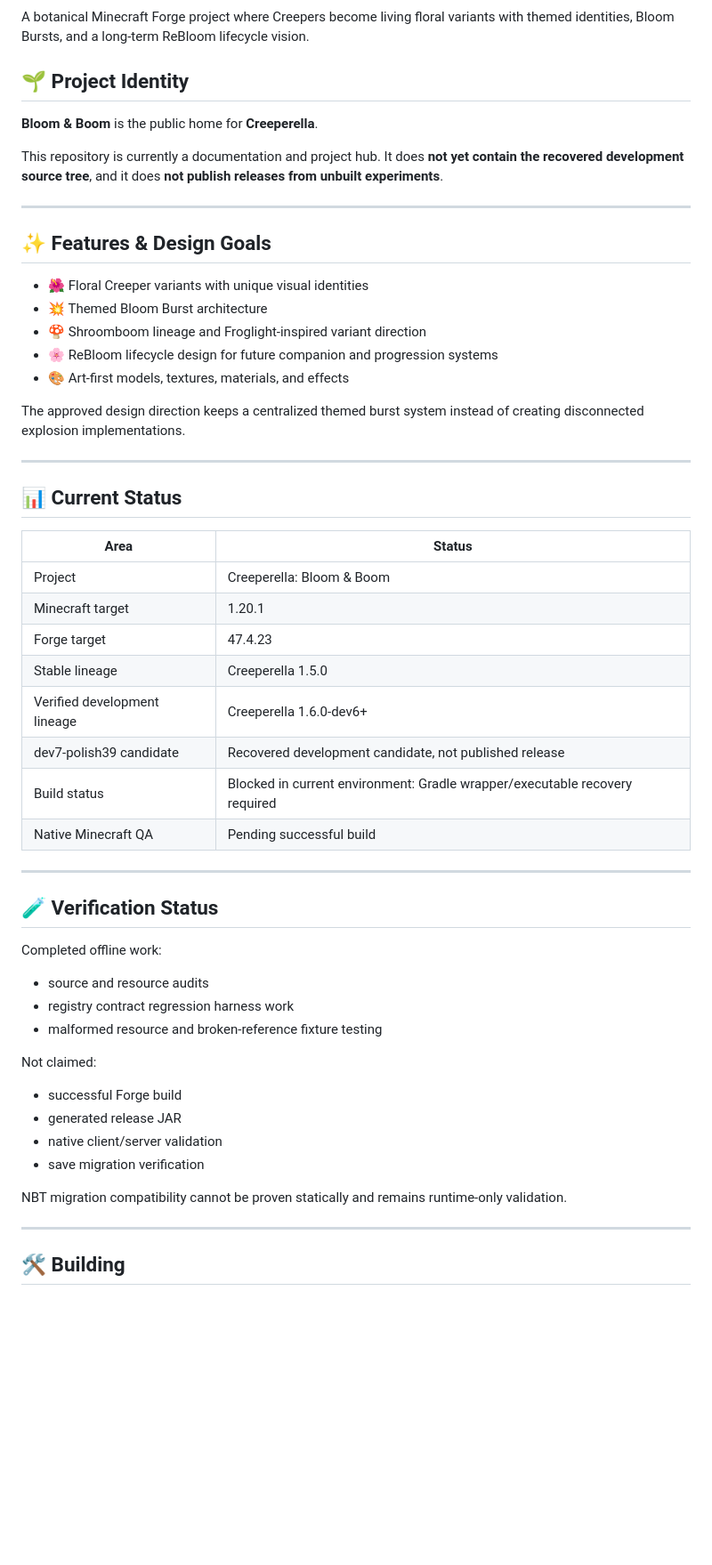
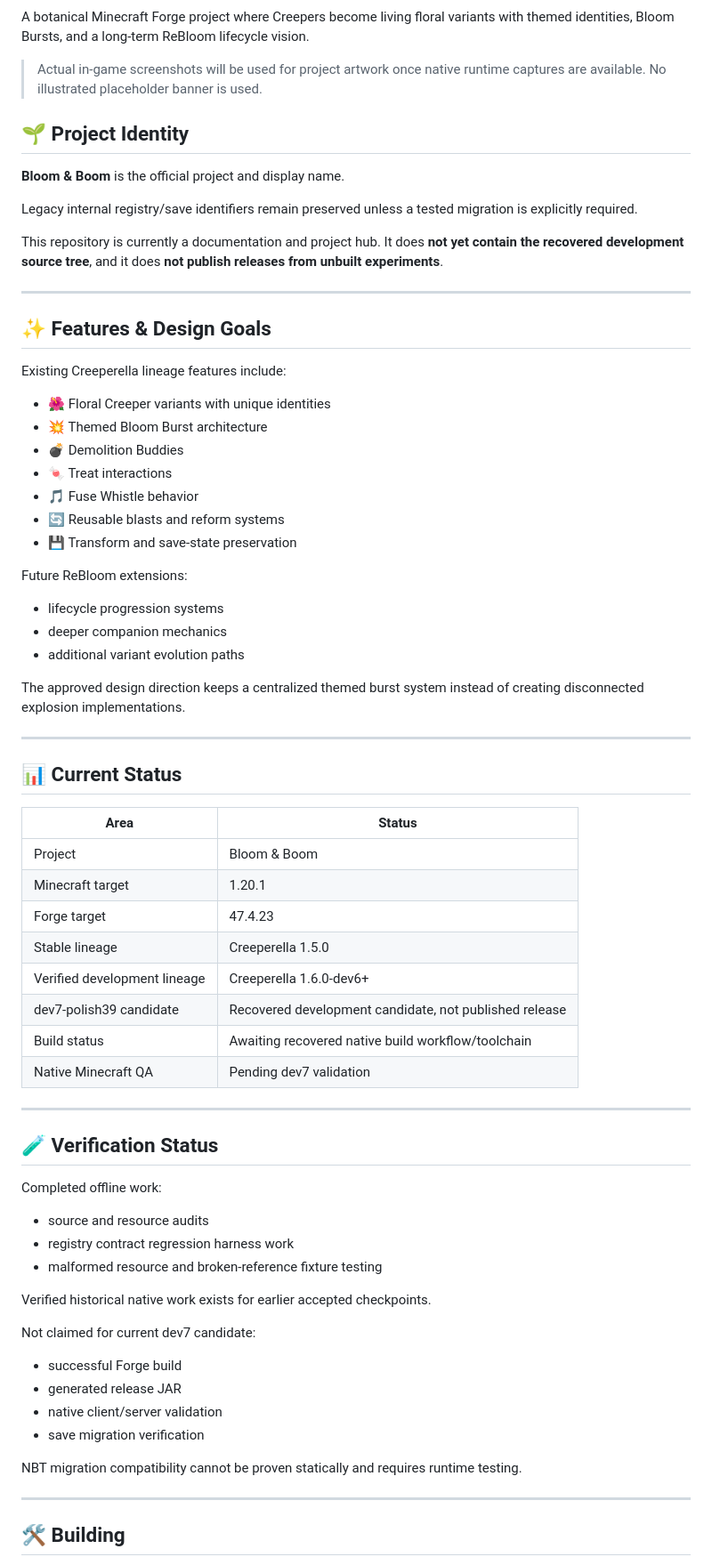
Before and after one commit to Herbertofury/Bloom-and-Boom, a Markdown page: README.md, the part around one of its changes. Shown at 89% size. GitHub-like rendering; blank space fills up the shorter version.

Commit message:
Align Bloom and Boom branding and remove placeholder artwork banner

```diff
--- a/README.md
+++ b/README.md
@@ -4,9 +2,13 @@
 
 A botanical Minecraft Forge project where Creepers become living floral variants with themed identities, Bloom Bursts, and a long-term ReBloom lifecycle vision.
 
+> Actual in-game screenshots will be used for project artwork once native runtime captures are available. No illustrated placeholder banner is used.
+
 ## 🌱 Project Identity
 
-**Bloom & Boom** is the public home for **Creeperella**.
+**Bloom & Boom** is the official project and display name.
+
+Legacy internal registry/save identifiers remain preserved unless a tested migration is explicitly required.
 
 This repository is currently a documentation and project hub. It does **not yet contain the recovered development source tree**, and it does **not publish releases from unbuilt experiments**.
 
@@ -14,11 +16,21 @@ This repository is currently a documentation and project hub. It does **not yet
 
 ## ✨ Features & Design Goals
 
-- 🌺 Floral Creeper variants with unique visual identities
+Existing Creeperella lineage features include:
+
+- 🌺 Floral Creeper variants with unique identities
 - 💥 Themed Bloom Burst architecture
-- 🍄 Shroomboom lineage and Froglight-inspired variant direction
-- 🌸 ReBloom lifecycle design for future companion and progression systems
-- 🎨 Art-first models, textures, materials, and effects
+- 💣 Demolition Buddies
+- 🍬 Treat interactions
+- 🎵 Fuse Whistle behavior
+- 🔄 Reusable blasts and reform systems
+- 💾 Transform and save-state preservation
+
+Future ReBloom extensions:
+
+- lifecycle progression systems
+- deeper companion mechanics
+- additional variant evolution paths
 
 The approved design direction keeps a centralized themed burst system instead of creating disconnected explosion implementations.
 
@@ -28,14 +40,14 @@ The approved design direction keeps a centralized themed burst system instead of
 
 | Area | Status |
 | --- | --- |
-| Project | Creeperella: Bloom & Boom |
+| Project | Bloom & Boom |
 | Minecraft target | 1.20.1 |
 | Forge target | 47.4.23 |
 | Stable lineage | Creeperella 1.5.0 |
 | Verified development lineage | Creeperella 1.6.0-dev6+ |
 | dev7-polish39 candidate | Recovered development candidate, not published release |
-| Build status | Blocked in current environment: Gradle wrapper/executable recovery required |
-| Native Minecraft QA | Pending successful build |
+| Build status | Awaiting recovered native build workflow/toolchain |
+| Native Minecraft QA | Pending dev7 validation |
 
 ---
 
@@ -47,14 +59,16 @@ Completed offline work:
 - registry contract regression harness work
 - malformed resource and broken-reference fixture testing
 
-Not claimed:
+Verified historical native work exists for earlier accepted checkpoints.
+
+Not claimed for current dev7 candidate:
 
 - successful Forge build
 - generated release JAR
 - native client/server validation
 - save migration verification
 
-NBT migration compatibility cannot be proven statically and remains runtime-only validation.
+NBT migration compatibility cannot be proven statically and requires runtime testing.
 
 ---
 
```
Also changed, not shown: other parts of README.md (+5 -16 lines).
